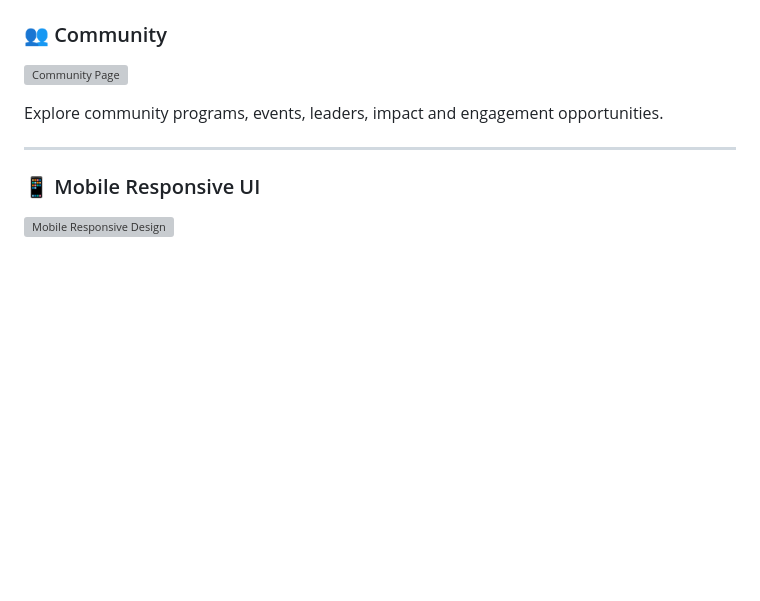
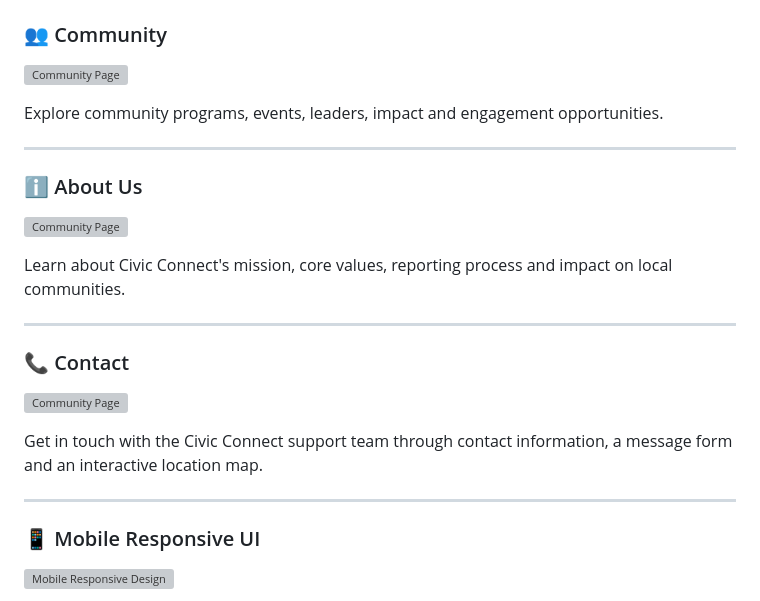
Before and after one commit to Prince2276/civic-connect, a Markdown page: Readme.md, the part around the change. GitHub-like rendering; blank space fills up the shorter version; grey boxes are pictures that could not be loaded.

Commit message:
Updated project README

```diff
--- a/Readme.md
+++ b/Readme.md
@@ -207,6 +207,22 @@ Explore community programs, events, leaders, impact and engagement opportunities
 
 ---
 
+### ℹ️ About Us
+
+![Community Page](assets/images/screenshots/about.png)
+
+Learn about Civic Connect's mission, core values, reporting process and impact on local communities.
+
+---
+
+### 📞 Contact
+
+![Community Page](assets/images/screenshots/contact.png)
+
+Get in touch with the Civic Connect support team through contact information, a message form and an interactive location map.
+
+---
+
 ### 📱 Mobile Responsive UI
 
 ![Mobile Responsive Design](assets/images/screenshots/mobile.png)
```
